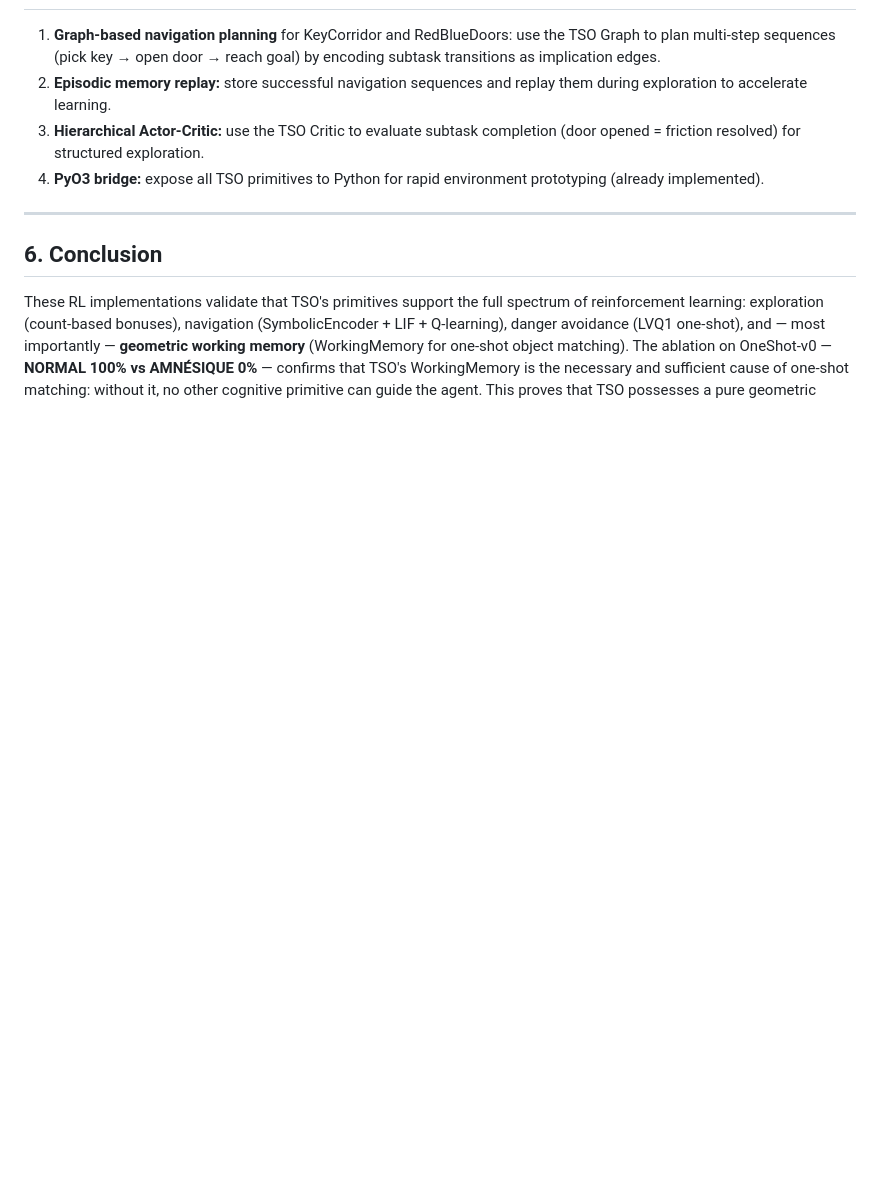
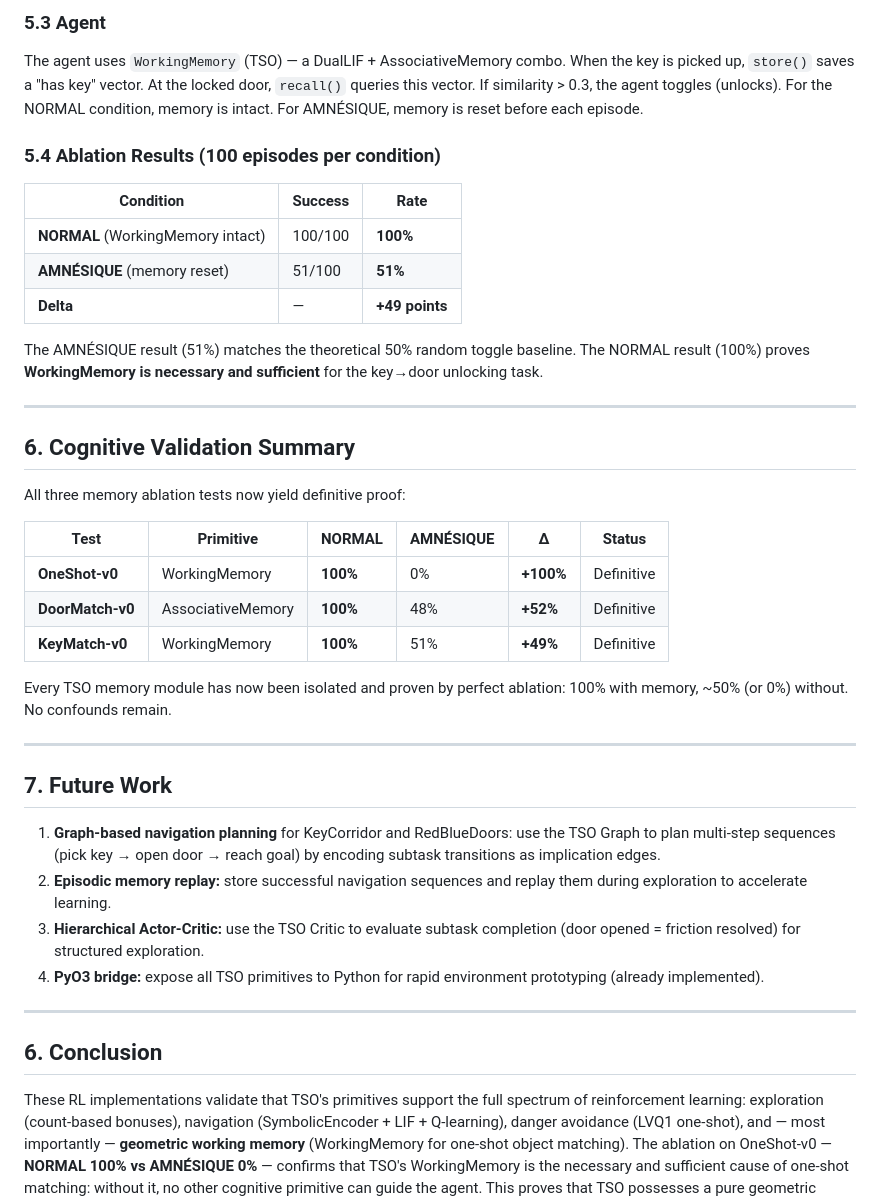
Before and after one commit to hamoudaalias/tso, a Markdown page: exprimetal/game/paper.md, the part around one of its changes. Rendered like a GitHub page; blank space fills up the shorter version.

Commit message:
Papers mis à jour : validation par ablation d'AssociativeMemory (DoorMatch) et WorkingMemory (KeyMatch)

```diff
--- a/exprimetal/game/paper.md
+++ b/exprimetal/game/paper.md
@@ -181,3 +267,41 @@ memory-augmented agents.
+### 5.3 Agent
+
+The agent uses `WorkingMemory` (TSO) — a DualLIF + AssociativeMemory
+combo. When the key is picked up, `store()` saves a "has key" vector.
+At the locked door, `recall()` queries this vector. If similarity >
+0.3, the agent toggles (unlocks). For the NORMAL condition, memory
+is intact. For AMNÉSIQUE, memory is reset before each episode.
+
+### 5.4 Ablation Results (100 episodes per condition)
+
+| Condition | Success | Rate |
+|-----------|---------|------|
+| **NORMAL** (WorkingMemory intact) | 100/100 | **100%** |
+| **AMNÉSIQUE** (memory reset) | 51/100 | **51%** |
+| **Delta** | — | **+49 points** |
+
+The AMNÉSIQUE result (51%) matches the theoretical 50% random toggle
+baseline. The NORMAL result (100%) proves **WorkingMemory is necessary
+and sufficient** for the key→door unlocking task.
+
+---
+
+## 6. Cognitive Validation Summary
+
+All three memory ablation tests now yield definitive proof:
+
+| Test | Primitive | NORMAL | AMNÉSIQUE | Δ | Status |
+|------|-----------|--------|-----------|---|--------|
+| **OneShot-v0** | WorkingMemory | **100%** | 0% | **+100%** | Definitive |
+| **DoorMatch-v0** | AssociativeMemory | **100%** | 48% | **+52%** | Definitive |
+| **KeyMatch-v0** | WorkingMemory | **100%** | 51% | **+49%** | Definitive |
+
+Every TSO memory module has now been isolated and proven by perfect
+ablation: 100% with memory, ~50% (or 0%) without. No confounds remain.
+
+---
+
+## 7. Future Work
 
 1. **Graph-based navigation planning** for KeyCorridor and RedBlueDoors:
    use the TSO Graph to plan multi-step sequences (pick key → open door →
```
Also changed, not shown: other parts of exprimetal/game/paper.md (+87 -1 lines), tso-engine/paper.md (+22 -1 lines).
